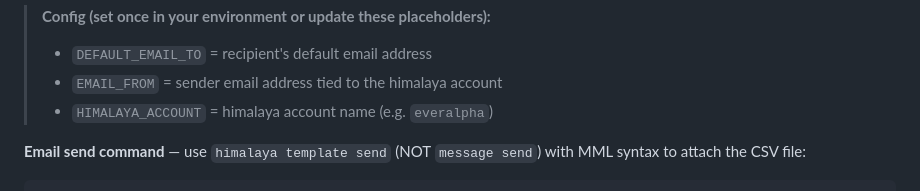
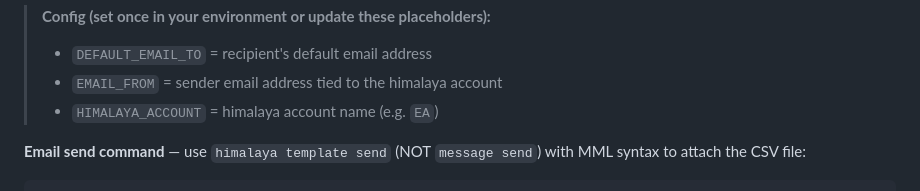
Before and after one commit to w2ayz/Quickbooks-Connectors, a Markdown page: skills/client-lookup/SKILL.md, the part around the change. GitHub-like rendering.

````diff
--- a/skills/client-lookup/SKILL.md
+++ b/skills/client-lookup/SKILL.md
@@ -289,7 +289,7 @@ Ask exactly once:
 > **Config (set once in your environment or update these placeholders):**
 > - `DEFAULT_EMAIL_TO` = recipient's default email address
 > - `EMAIL_FROM` = sender email address tied to the himalaya account
-> - `HIMALAYA_ACCOUNT` = himalaya account name (e.g. `everalpha`)
+> - `HIMALAYA_ACCOUNT` = himalaya account name (e.g. `EA`)
 
 **Email send command** — use `himalaya template send` (NOT `message send`) with MML syntax to attach the CSV file:
 ```bash
````
Also changed, not shown: README.md (+2 -1 lines), 1 other file.
